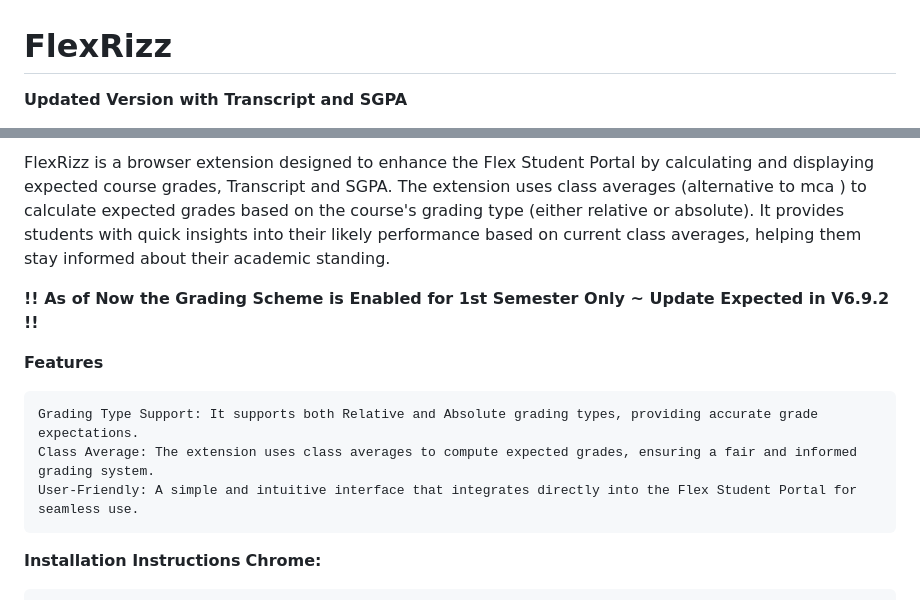
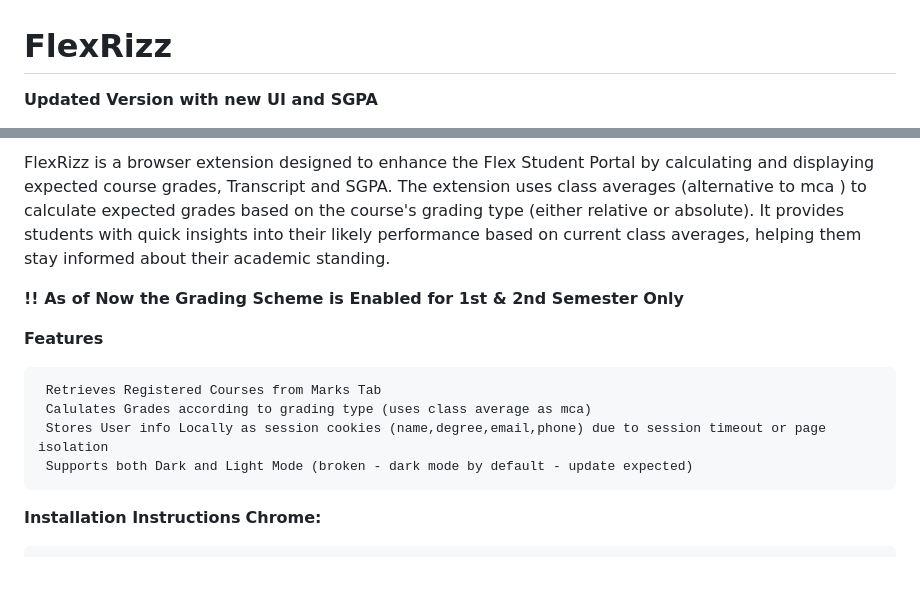
Before and after one commit to sanecodeguy/FlexRizz, a Markdown page: README.md, 2 parts joined by grey strips. Drawn GitHub-style; blank space fills up the shorter version.

```diff
--- a/README.md
+++ b/README.md
@@ -1,4 +1,4 @@
 # FlexRizz
 
-**Updated Version with Transcript and SGPA**
+**Updated Version with new UI and SGPA**
 
@@ -8,13 +12,15 @@
 
 FlexRizz is a browser extension designed to enhance the Flex Student Portal by calculating and displaying expected course grades, Transcript and SGPA. The extension uses class averages (alternative to mca ) to calculate expected grades based on the course's grading type (either relative or absolute). It provides students with quick insights into their likely performance based on current class averages, helping them stay informed about their academic standing.
 
-**!! As of Now the Grading Scheme is Enabled for 1st Semester Only ~ Update Expected in V6.9.2 !!**
+**!! As of Now the Grading Scheme is Enabled for 1st & 2nd Semester Only**
 
 **Features**
 
-    Grading Type Support: It supports both Relative and Absolute grading types, providing accurate grade expectations.
-    Class Average: The extension uses class averages to compute expected grades, ensuring a fair and informed grading system.
-    User-Friendly: A simple and intuitive interface that integrates directly into the Flex Student Portal for seamless use.
+     Retrieves Registered Courses from Marks Tab
+     Calulates Grades according to grading type (uses class average as mca)
+     Stores User info Locally as session cookies (name,degree,email,phone) due to session timeout or page isolation
+     Supports both Dark and Light Mode (broken - dark mode by default - update expected)
+
 
 **Installation Instructions**
 **Chrome:**
```
Also changed, not shown: other parts of README.md (+6 -2 lines).
